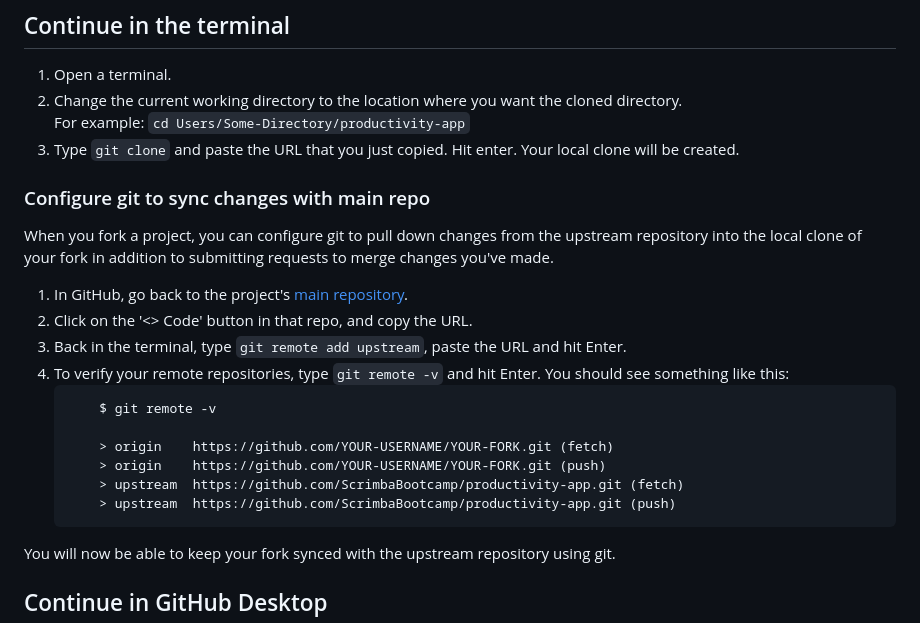
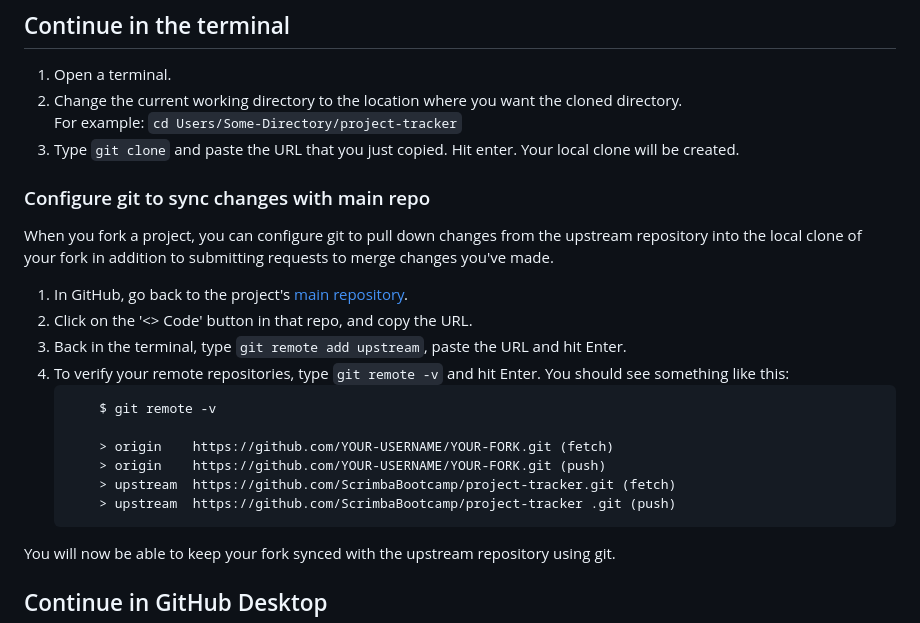
Before and after one commit to ScrimbaBootcamp/progress-tracker, a Markdown page: CONTRIBUTING.md, the part around one of its changes. Rendered like a GitHub page.

Commit message:
Fixed link names

````diff
--- a/CONTRIBUTING.md
+++ b/CONTRIBUTING.md
@@ -17,7 +17,7 @@ You should be redirected to your fork of the repository. In the top left corner
 ## Continue in the terminal
 1. Open a terminal.
 2. Change the current working directory to the location where you want the cloned directory.\
-For example: `cd Users/Some-Directory/productivity-app`
+For example: `cd Users/Some-Directory/project-tracker`
 3. Type `git clone` and paste the URL that you just copied. Hit enter. Your local clone will be created.
 
 ### Configure git to sync changes with main repo
@@ -32,8 +32,8 @@ When you fork a project, you can configure git to pull down changes from the ups
 
         > origin    https://github.com/YOUR-USERNAME/YOUR-FORK.git (fetch)
         > origin    https://github.com/YOUR-USERNAME/YOUR-FORK.git (push)
-        > upstream  https://github.com/ScrimbaBootcamp/productivity-app.git (fetch)
-        > upstream  https://github.com/ScrimbaBootcamp/productivity-app.git (push)
+        > upstream  https://github.com/ScrimbaBootcamp/project-tracker.git (fetch)
+        > upstream  https://github.com/ScrimbaBootcamp/project-tracker .git (push)
     ```
 
 You will now be able to keep your fork synced with the upstream repository using git.
````
Also changed, not shown: other parts of CONTRIBUTING.md (+2 -2 lines).
